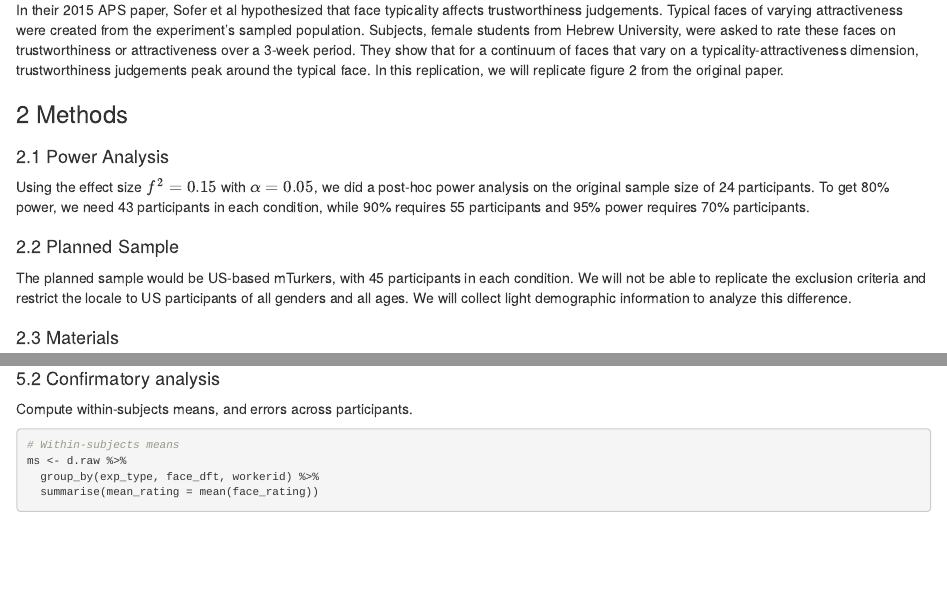
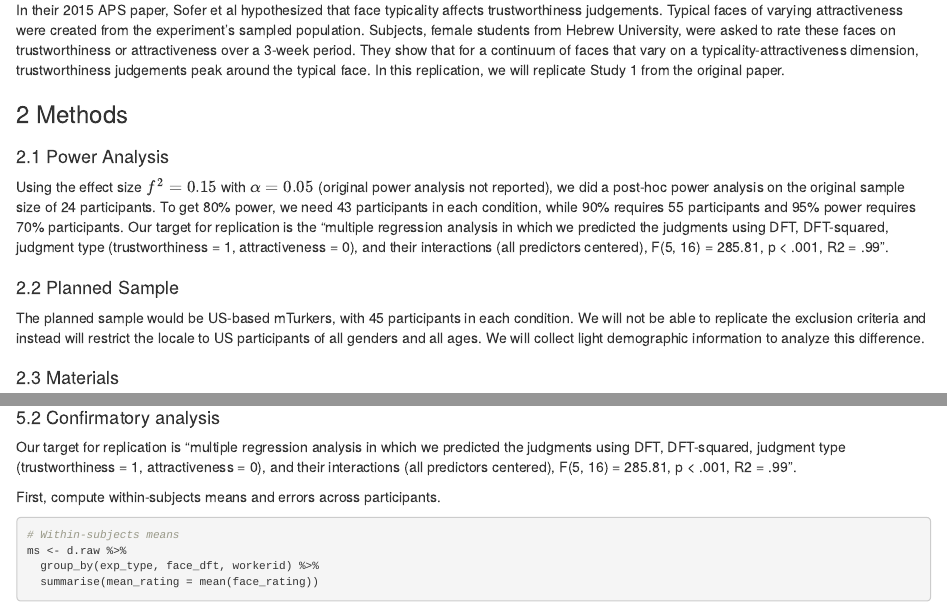
Before and after one commit to StanfordPsych254/aucProject, an R Markdown document (writeup/replication_analysis.Rmd): the page in a window 1100 px wide, from 720 px down, and a second part further down, joined at a grey line. Rendered offline with R 4.5, knitr and Pandoc, with nearby package versions; some code elsewhere in the file could not run offline.

Commit message:
Updated writeup

````diff
--- a/writeup/replication_analysis.Rmd
+++ b/writeup/replication_analysis.Rmd
@@ -48,15 +48,15 @@ ci95 <- function(x) {sem(x) * 1.96}
 ```
 
 # Introduction
-In their 2015 APS paper, Sofer et al hypothesized that face typicality affects trustworthiness judgements. Typical faces of varying attractiveness were created from the experiment’s sampled population. Subjects, female students from Hebrew University, were asked to rate these faces on trustworthiness or attractiveness over a 3-week period. They show that for a continuum of faces that vary on a typicality-attractiveness dimension, trustworthiness judgements peak around the typical face. In this replication, we will replicate figure 2 from the original paper.
+In their 2015 APS paper, Sofer et al hypothesized that face typicality affects trustworthiness judgements. Typical faces of varying attractiveness were created from the experiment’s sampled population. Subjects, female students from Hebrew University, were asked to rate these faces on trustworthiness or attractiveness over a 3-week period. They show that for a continuum of faces that vary on a typicality-attractiveness dimension, trustworthiness judgements peak around the typical face. In this replication, we will replicate Study 1 from the original paper.
 
 # Methods
 
 ## Power Analysis
-Using the effect size $f^2 = 0.15$ with $\alpha = 0.05$, we did a post-hoc power analysis on the original sample size of 24 participants. To get 80% power, we need 43 participants in each condition, while 90% requires 55 participants and 95% power requires 70% participants.
+Using the effect size $f^2 = 0.15$ with $\alpha = 0.05$ (original power analysis not reported), we did a post-hoc power analysis on the original sample size of 24 participants. To get 80% power, we need 43 participants in each condition, while 90% requires 55 participants and 95% power requires 70% participants. Our target for replication is the "multiple regression analysis in which we predicted the judgments using DFT, DFT-squared, judgment type (trustworthiness = 1, attractiveness = 0), and their interactions (all predictors centered), F(5, 16) = 285.81, p < .001, R2 = .99".
 
 ## Planned Sample
-The planned sample would be US-based mTurkers, with 45 participants in each condition. We will not be able to replicate the exclusion criteria and restrict the locale to US participants of all genders and all ages. We will collect light demographic information to analyze this difference.
+The planned sample would be US-based mTurkers, with 45 participants in each condition. We will not be able to replicate the exclusion criteria and instead will restrict the locale to US participants of all genders and all ages. We will collect light demographic information to analyze this difference.
 
 ## Materials
 The composite images and questionnaire used in the study is available at https://osf.io/8gwnb/.
@@ -208,7 +209,10 @@ ggplot(d.raw, aes(x=face_dft, y=face_rating, color=factor(workerid))) +
 
 ## Confirmatory analysis
 
-Compute within-subjects means, and errors across participants.
+Our target for replication is "multiple regression analysis in which we predicted the judgments using DFT, DFT-squared, judgment type (trustworthiness = 1, attractiveness = 0), and their interactions (all predictors centered), F(5, 16) = 285.81, p < .001, R2 = .99".
+
+
+First, compute within-subjects means and errors across participants.
 
 ```{r}
 # Within-subjects means
````
Also changed, not shown: writeup/figure2.png (added), writeup/replication_analysis.Rmd (10 more changed lines), 1 other file.
